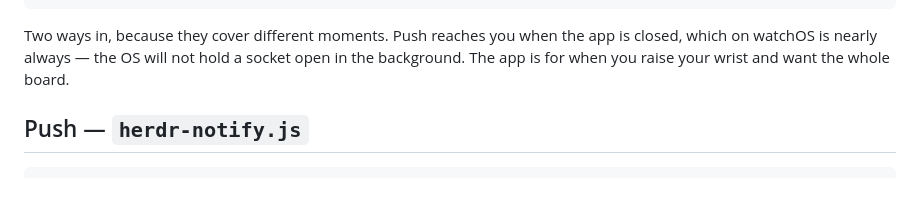
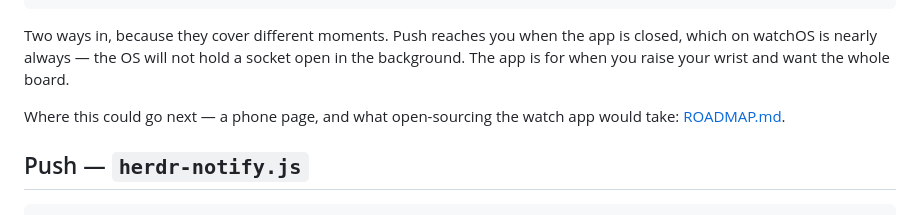
Before and after one commit to Unayung/herdr-watch, a Markdown page: README.md, the part around the change. Rendered like a GitHub page; blank space fills up the shorter version.

```diff
--- a/README.md
+++ b/README.md
@@ -19,6 +19,9 @@ Claude Code hooks ──┘
 Two ways in, because they cover different moments. Push reaches you when the app is
 closed, which on watchOS is nearly always — the OS will not hold a socket open in
 the background. The app is for when you raise your wrist and want the whole board.
+
+Where this could go next — a phone page, and what open-sourcing the watch app would
+take: [ROADMAP.md](ROADMAP.md).
 
 ## Push — `herdr-notify.js`
 
```
Also changed, not shown: ROADMAP.md (added, +118 -0 lines).
